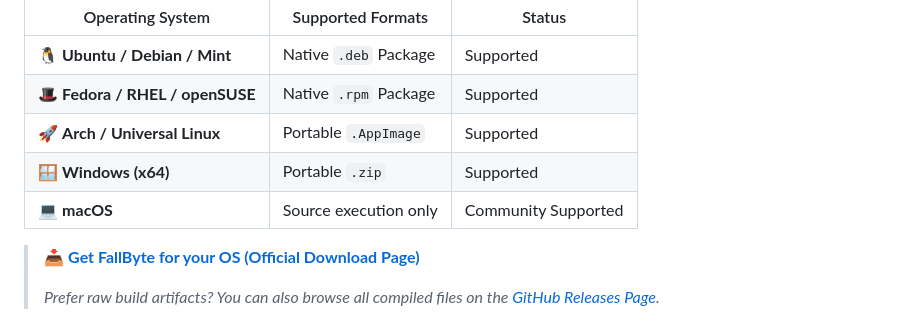
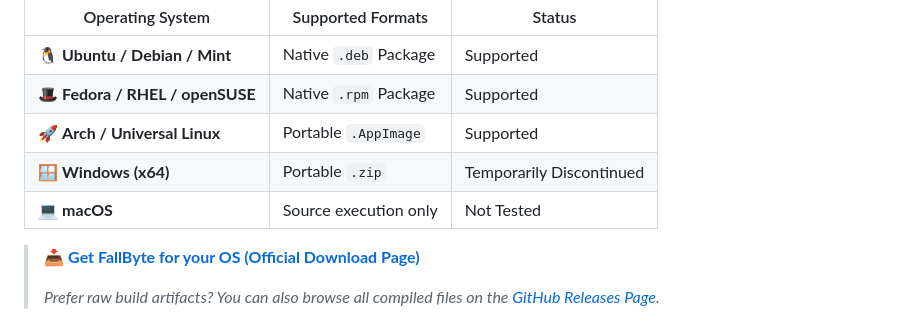
Before and after one commit to brunothinker/FallByte, a Markdown page: README.md, the part around the change. GitHub-like rendering.

Commit message:
docs: restrict OS support to Linux and mark Windows as temporarily discontinued
Update support status for Windows and macOS.

```diff
--- a/README.md
+++ b/README.md
@@ -38,8 +38,8 @@ Choose the appropriate package for your operating system on our official downloa
 | 🐧 **Ubuntu / Debian / Mint** | Native `.deb` Package | Supported |
 | 🎩 **Fedora / RHEL / openSUSE** | Native `.rpm` Package | Supported |
 | 🚀 **Arch / Universal Linux** | Portable `.AppImage` | Supported |
-| 🪟 **Windows (x64)** | Portable `.zip` | Supported |
-| 💻 **macOS** | Source execution only | Community Supported |
+| 🪟 **Windows (x64)** | Portable `.zip` | Temporarily Discontinued |
+| 💻 **macOS** | Source execution only | Not Tested |
 
 > 📥 **[Get FallByte for your OS (Official Download Page)](https://brunothinker.github.io/FallByte/)**
 >
```
